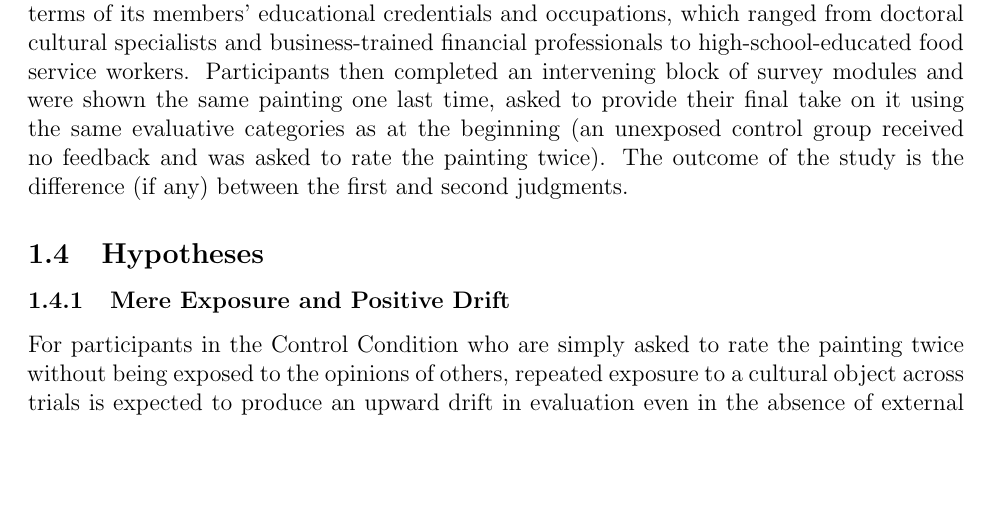
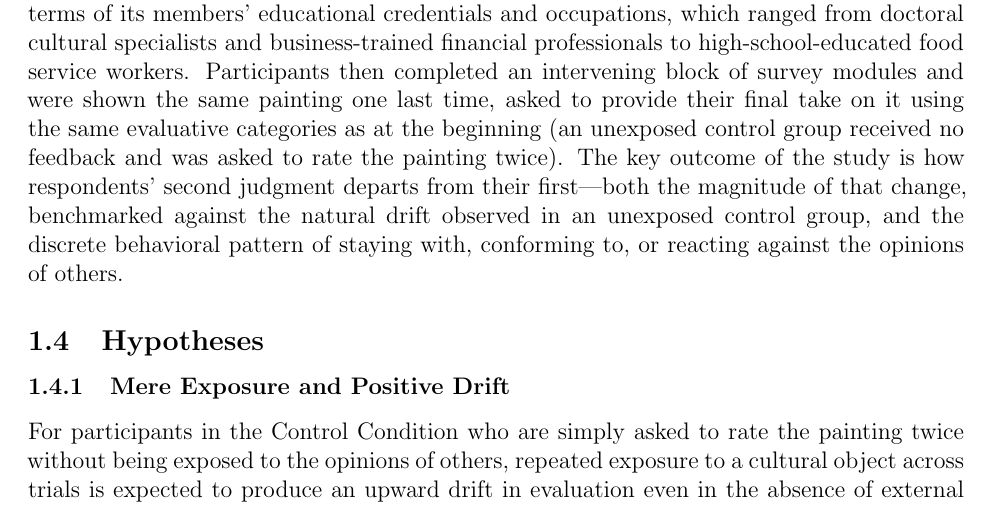
Before and after one commit to olizardo/skiles-lizardo-taste-influence-paper, a LaTeX paper (manuscript_R1.tex): part of page 4 of 41, cut so that both start at the same text, the shorter picture padded with empty space. Compiled offline with pdfLaTeX.

Commit message:
revise §1.3 outcome sentence: describe net-of-drift DiD change and discrete behavioral outcomes

```diff
--- a/manuscript_R1.tex
+++ b/manuscript_R1.tex
@@ -72,7 +72,7 @@ While the Bourdieusian symbolic power model predicts either goodwill (conformity
 
 In what follows, we put these considerations to the test by specifically examining how the respondent's objective and subjective class status interact with a fictional set of others' class status to produce three theoretically distinct outcomes: \textit{staying} (resisting influence), conforming (influence as a form of alignment or changing our judgment to be more similar to that of others), or reacting (influence as a form of distancing, or changing our judgments to be more dissimilar to that of others).
 
-To that end, we designed a survey-experimental study in which participants were asked to report their feelings about a painting---Whistler's \textit{Nocturne}; see Figure~\ref{fig:stimulus}---on a scale ranging from ``dislike it very much'' to ``like it very much.'' After we obtained this evaluation, we told a subset of participants that a group of prior survey respondents had either liked or disliked the painting, describing the group either only in terms of its opinion or also in terms of its members' educational credentials and occupations, which ranged from doctoral cultural specialists and business-trained financial professionals to high-school-educated food service workers. Participants then completed an intervening block of survey modules and were shown the same painting one last time, asked to provide their final take on it using the same evaluative categories as at the beginning (an unexposed control group received no feedback and was asked to rate the painting twice). The outcome of the study is the difference (if any) between the first and second judgments.
+To that end, we designed a survey-experimental study in which participants were asked to report their feelings about a painting---Whistler's \textit{Nocturne}; see Figure~\ref{fig:stimulus}---on a scale ranging from ``dislike it very much'' to ``like it very much.'' After we obtained this evaluation, we told a subset of participants that a group of prior survey respondents had either liked or disliked the painting, describing the group either only in terms of its opinion or also in terms of its members' educational credentials and occupations, which ranged from doctoral cultural specialists and business-trained financial professionals to high-school-educated food service workers. Participants then completed an intervening block of survey modules and were shown the same painting one last time, asked to provide their final take on it using the same evaluative categories as at the beginning (an unexposed control group received no feedback and was asked to rate the painting twice). The key outcome of the study is how respondents' second judgment departs from their first---both the magnitude of that change, benchmarked against the natural drift observed in an unexposed control group, and the discrete behavioral pattern of staying with, conforming to, or reacting against the opinions of others.
 
 \subsection{Hypotheses}
 \subsubsection{Mere Exposure and Positive Drift}
```
Also changed, not shown: manuscript_R1.pdf, 1 other file.
